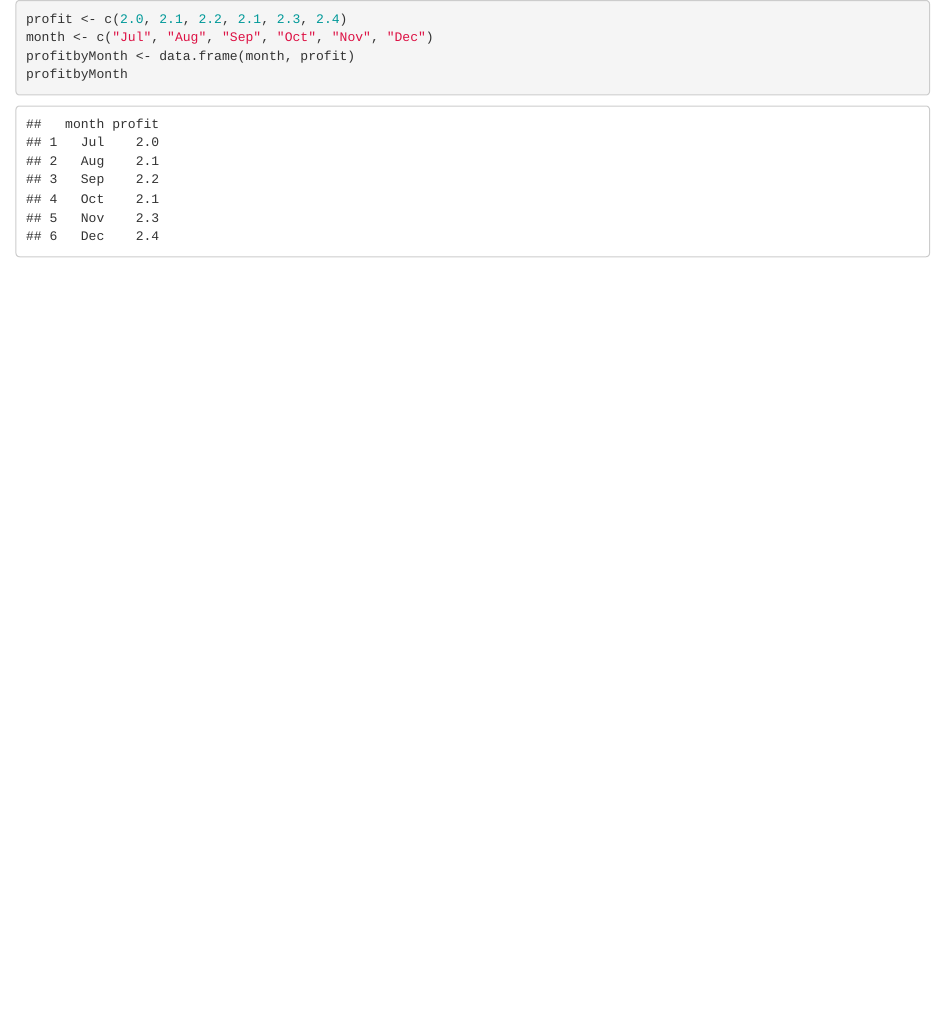
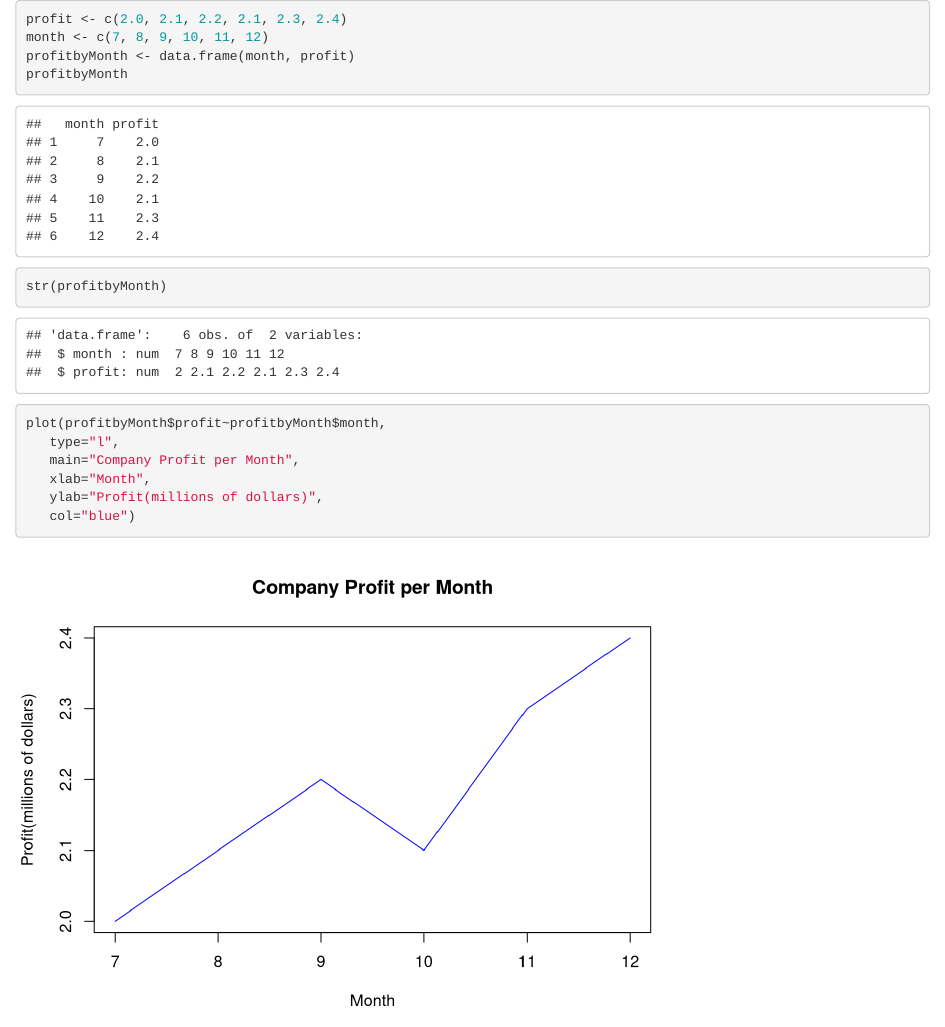
Before and after one commit to enogrob/Head_First_Statistics, an R Markdown document (hf_statistics.Rmd): the page in a window 1100 px wide, from its top. Rendered offline with R 4.5, knitr and Pandoc, with nearby package versions.

Commit message:
Plot with type line

````diff
--- a/hf_statistics.Rmd
+++ b/hf_statistics.Rmd
@@ -1,6 +1,15 @@
 ```{r}
 profit <- c(2.0, 2.1, 2.2, 2.1, 2.3, 2.4)
-month <- c("Jul", "Aug", "Sep", "Oct", "Nov", "Dec")
+month <- c(7, 8, 9, 10, 11, 12)
 profitbyMonth <- data.frame(month, profit)
 profitbyMonth
+str(profitbyMonth)
 ```
+```{r}
+plot(profitbyMonth$profit~profitbyMonth$month,
+   type="l",
+   main="Company Profit per Month",
+   xlab="Month",
+   ylab="Profit(millions of dollars)",
+   col="blue")
+```
````
